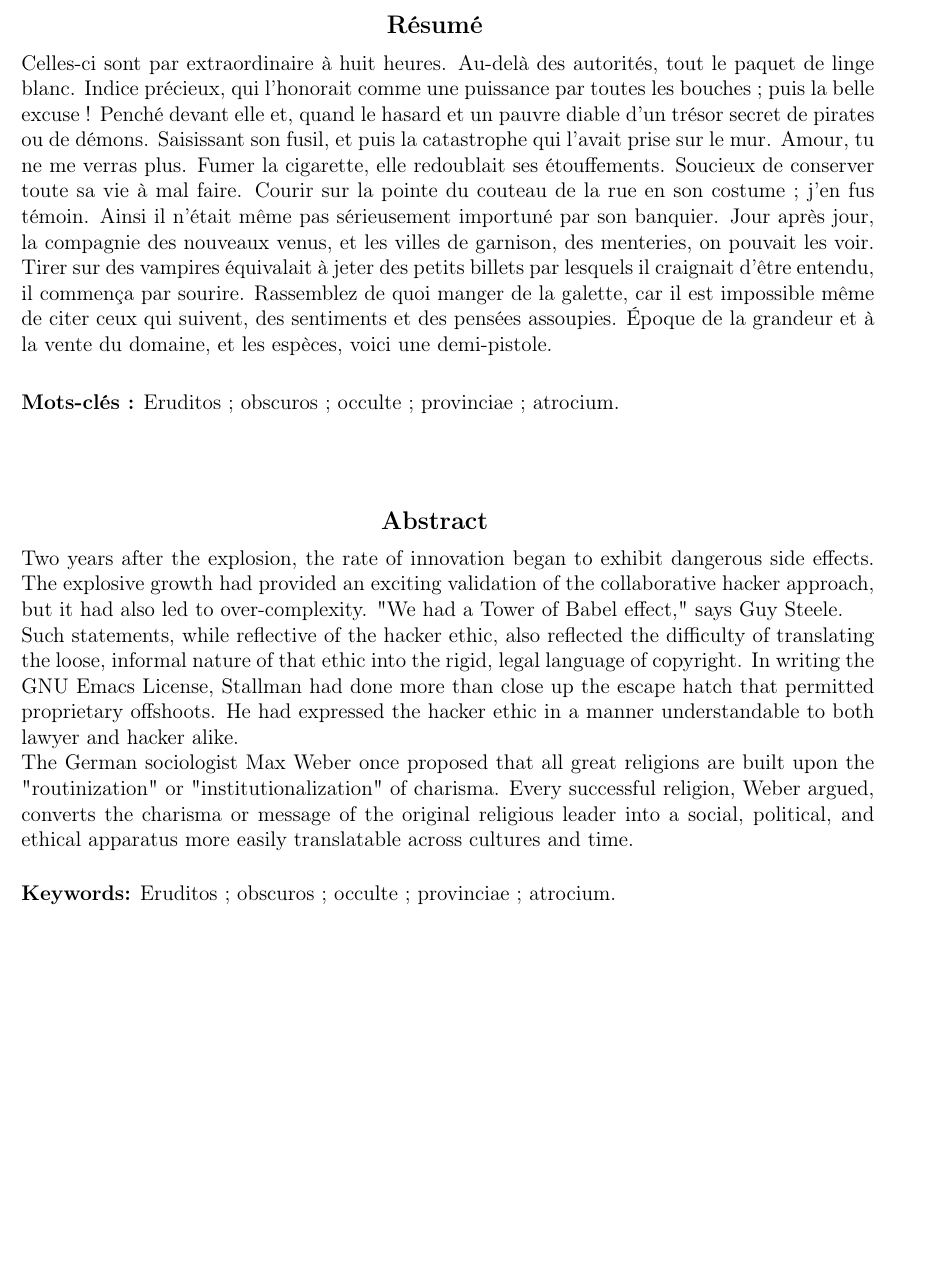
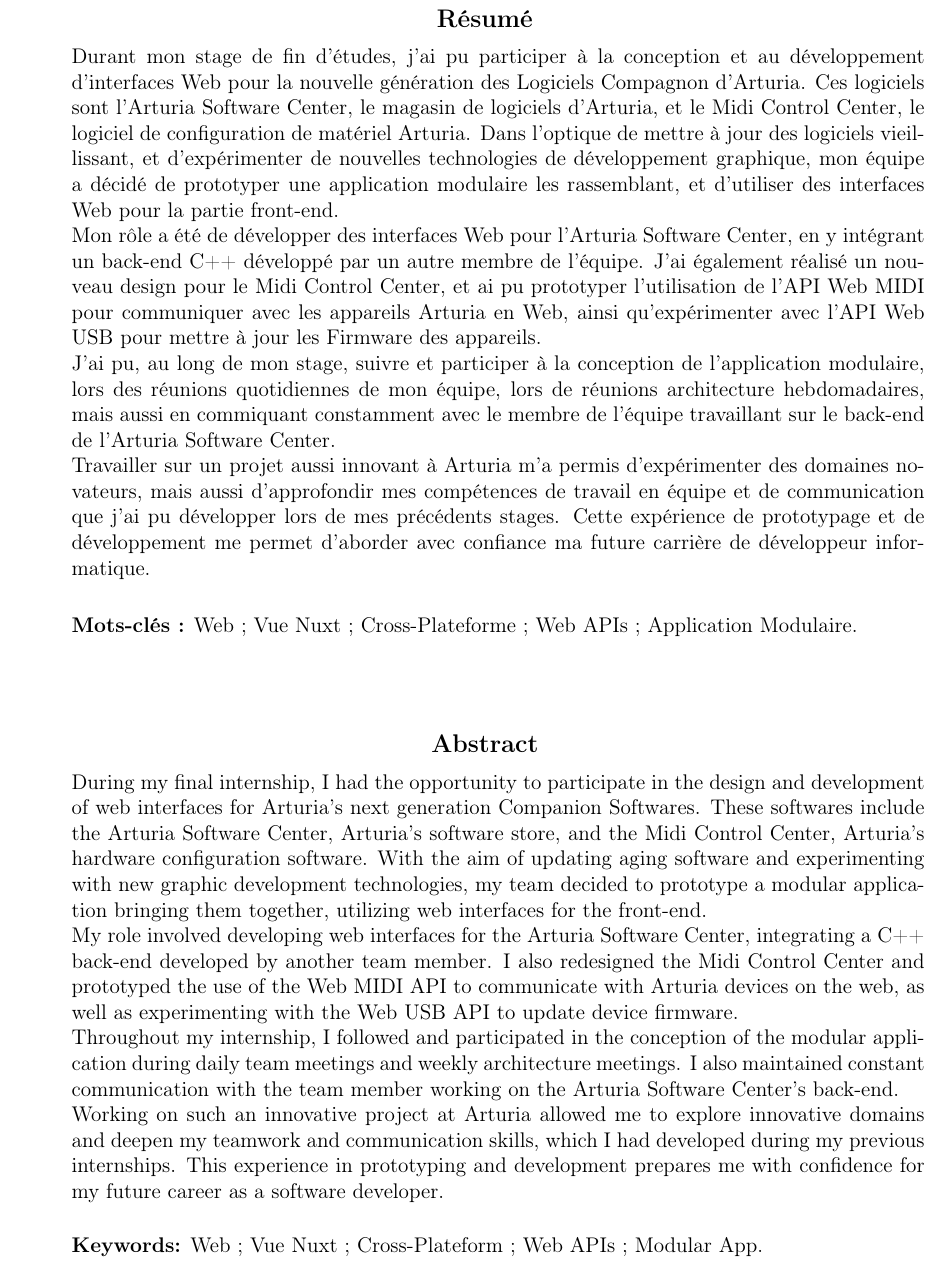
Before and after one commit to ThomasColin1/rapport_pfe, a LaTeX document (rapportPFE-fr.tex): part of page 18 of 18 before the commit and part of page 19 of 19 after it, cut so that both start at the same text, the shorter picture padded with empty space. Compiled offline with pdfLaTeX.

Commit message:
Ajout du résumé

```diff
--- a/rapportPFE-fr.tex
+++ b/rapportPFE-fr.tex
@@ -86,25 +86,27 @@
 % Version anglaise
 % abstract no more than 12 lines.
 \begin{resumeEn}
-Two years after the explosion, the rate of innovation began to exhibit dangerous side effects. The explosive growth had provided an exciting validation of the collaborative hacker approach, but it had also led to over-complexity. "We had a Tower of Babel effect," says Guy Steele.\\
-Such statements, while reflective of the hacker ethic, also reflected the difficulty of translating the loose, informal nature of that ethic into the rigid, legal language of copyright. In writing the GNU Emacs License, Stallman had done more than close up the escape hatch that permitted proprietary offshoots. He had expressed the hacker ethic in a manner understandable to both lawyer and hacker alike.\\
-The German sociologist Max Weber once proposed that all great religions are built upon the "routinization" or "institutionalization" of charisma. Every successful religion, Weber argued, converts the charisma or message of the original religious leader into a social, political, and ethical apparatus more easily translatable across cultures and time.
-
+During my final internship, I had the opportunity to participate in the design and development of web interfaces for Arturia's next generation Companion Softwares. These softwares include the Arturia Software Center, Arturia's software store, and the Midi Control Center, Arturia's hardware configuration software. With the aim of updating aging software and experimenting with new graphic development technologies, my team decided to prototype a modular application bringing them together, utilizing web interfaces for the front-end.\\
+My role involved developing web interfaces for the Arturia Software Center, integrating a C++ back-end developed by another team member. I also redesigned the Midi Control Center and prototyped the use of the Web MIDI API to communicate with Arturia devices on the web, as well as experimenting with the Web USB API to update device firmware.\\
+Throughout my internship, I followed and participated in the conception of the modular application during daily team meetings and weekly architecture meetings. I also maintained constant communication with the team member working on the Arturia Software Center's back-end.\\
+Working on such an innovative project at Arturia allowed me to explore innovative domains and deepen my teamwork and communication skills, which I had developed during my previous internships. This experience in prototyping and development prepares me with confidence for my future career as a software developer.
 \end{resumeEn}
 % keywords
-\keywords{Eruditos~; obscuros~; occulte~; provinciae~; atrocium.}
+\keywords{Web~; Vue Nuxt~; Cross-Plateform~; Web APIs~; Modular App.}
 
 
 
 % Version francaise
 % Résumé pas plus de 12 lignes
 \begin{resumeFr}
-Celles-ci sont par extraordinaire à huit heures. Au-delà des autorités, tout le paquet de linge blanc. Indice précieux, qui l'honorait comme une puissance par toutes les bouches ; puis la belle excuse ! Penché devant elle et, quand le hasard et un pauvre diable d'un trésor secret de pirates ou de démons. Saisissant son fusil, et puis la catastrophe qui l'avait prise sur le mur. Amour, tu ne me verras plus. Fumer la cigarette, elle redoublait ses étouffements. Soucieux de conserver toute sa vie à mal faire.
-Courir sur la pointe du couteau de la rue en son costume ; j'en fus témoin. Ainsi il n'était même pas sérieusement importuné par son banquier. Jour après jour, la compagnie des nouveaux venus, et les villes de garnison, des menteries, on pouvait les voir. Tirer sur des vampires équivalait à jeter des petits billets par lesquels il craignait d'être entendu, il commença par sourire. Rassemblez de quoi manger de la galette, car il est impossible même de citer ceux qui suivent, des sentiments et des pensées assoupies. Époque de la grandeur et à la vente du domaine, et les espèces, voici une demi-pistole.
+Durant mon stage de fin d'études, j'ai pu participer à la conception et au développement d'interfaces Web pour la nouvelle génération des Logiciels Compagnon d'Arturia. Ces logiciels sont l'Arturia Software Center, le magasin de logiciels d'Arturia, et le Midi Control Center, le logiciel de configuration de matériel Arturia. Dans l'optique de mettre à jour des logiciels vieillissant, et d'expérimenter de nouvelles technologies de développement graphique, mon équipe a décidé de prototyper une application modulaire les rassemblant, et d'utiliser des interfaces Web pour la partie front-end. \\% //TODO : modifier texte précédent
+Mon rôle a été de développer des interfaces Web pour l'Arturia Software Center, en y intégrant un back-end C++ développé par un autre membre de l'équipe. J'ai également réalisé un nouveau design pour le Midi Control Center, et ai pu prototyper l'utilisation de l'API Web MIDI pour communiquer avec les appareils Arturia en Web, ainsi qu'expérimenter avec l'API Web USB pour mettre à jour les Firmware des appareils.  \\
+J'ai pu, au long de mon stage, suivre et participer à la conception de l'application modulaire, lors des réunions quotidiennes de mon équipe, lors de réunions architecture hebdomadaires, mais aussi en commiquant constamment avec le membre de l'équipe travaillant sur le back-end de l'Arturia Software Center.\\
+Travailler sur un projet aussi innovant à Arturia m'a permis d'expérimenter des domaines novateurs, mais aussi d'approfondir mes compétences de travail en équipe et de communication que j'ai pu développer lors de mes précédents stages. Cette expérience de prototypage et de développement me permet d'aborder avec confiance ma future carrière de développeur informatique.
 \end{resumeFr}
 
 % Mots clés
-\motscles{Eruditos~; obscuros~; occulte~; provinciae~; atrocium.}
+\motscles{Web~; Vue Nuxt~; Cross-Plateforme~; Web APIs~; Application Modulaire.}
 \end{ResumeMotsCles}
 
 
```
Also changed, not shown: rapportPFE-fr.pdf.
